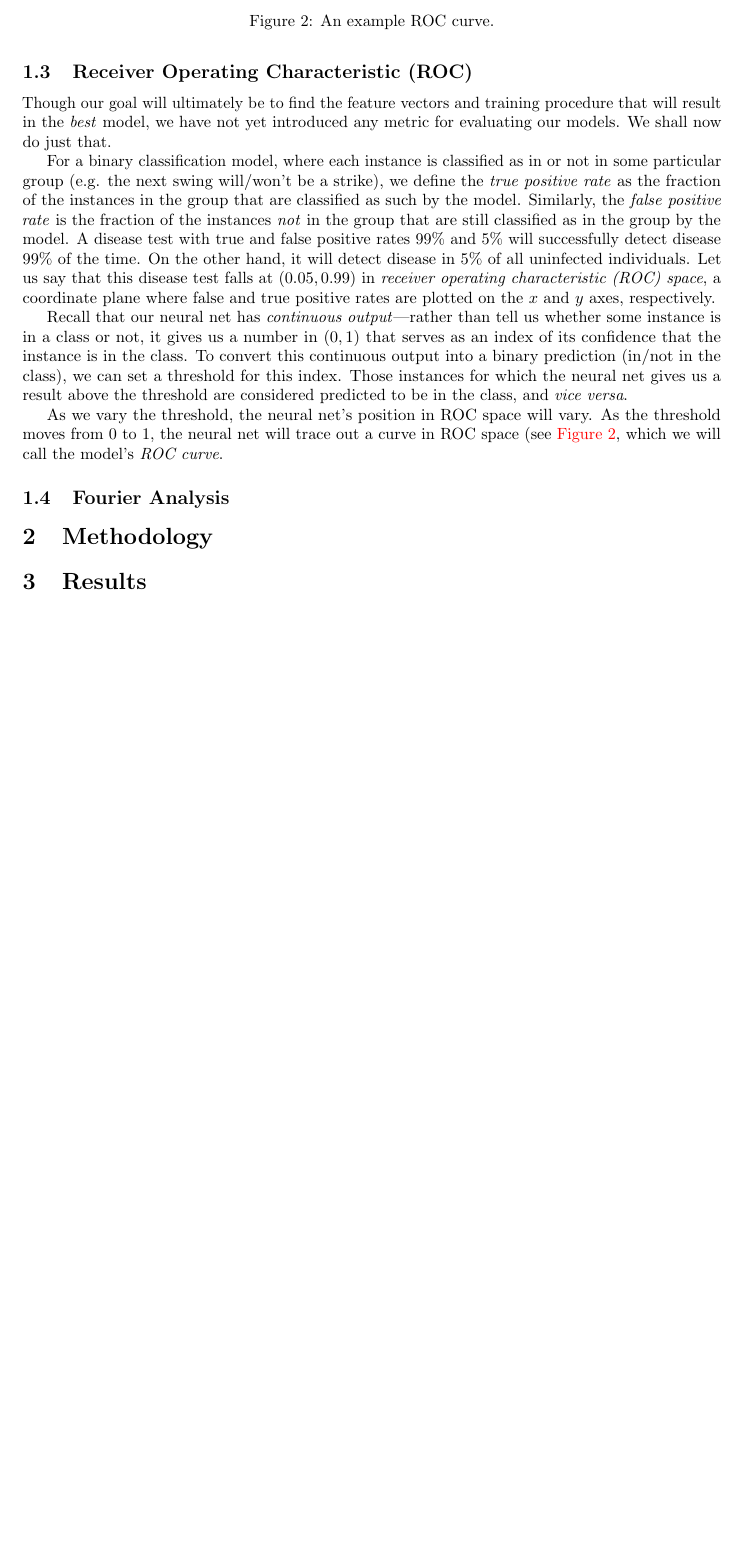
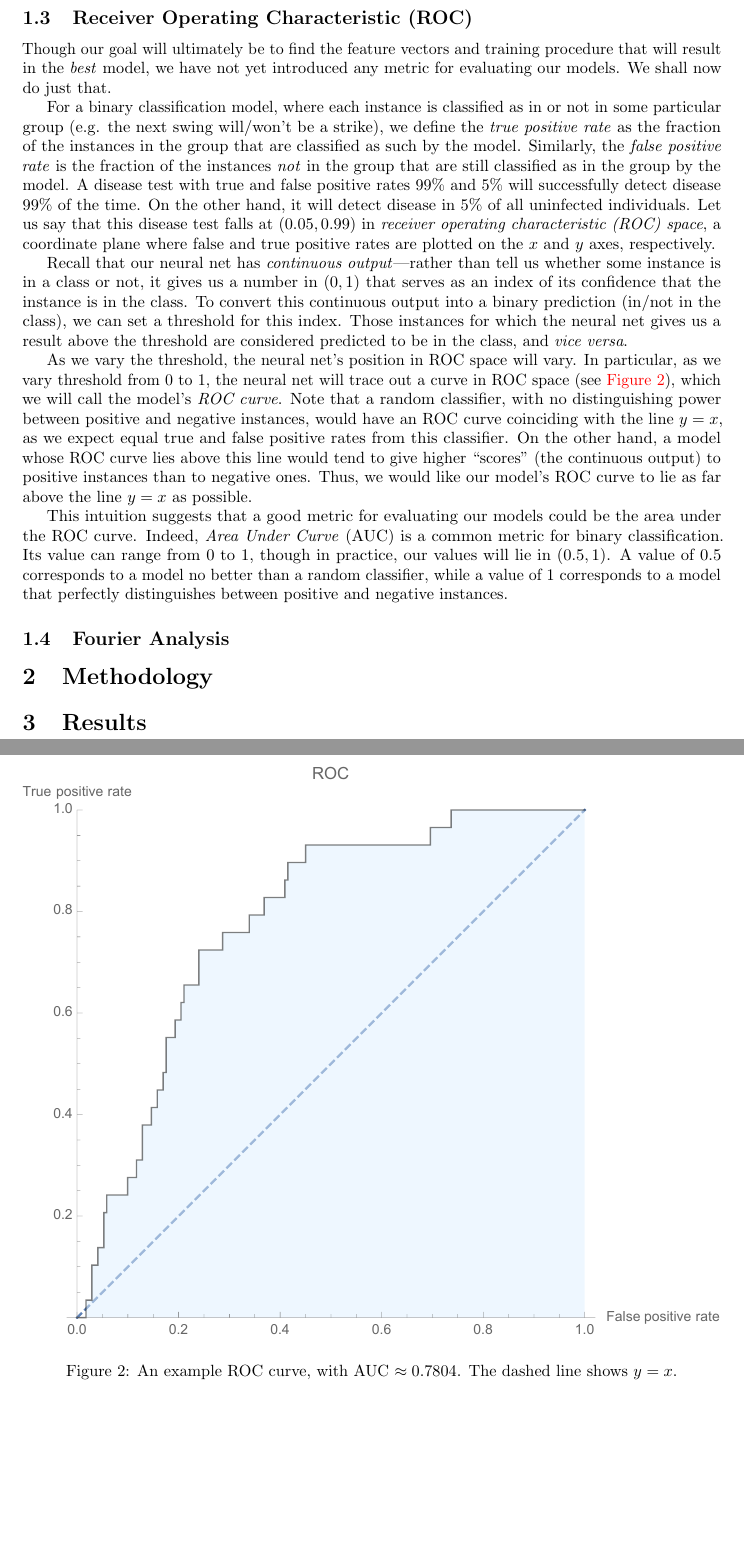
Before and after one commit to neutrinonerd3333/neural-net-952, a LaTeX paper (paper.tex): part of page 4 of 4 before the commit and two parts of pages 4 and 5 of 5 after it, the two joined at a grey line, cut so that both start at the same text, the shorter picture padded with empty space. Compiled offline with pdfLaTeX.

Commit message:
ROC section basically finished

```diff
--- a/paper.tex
+++ b/paper.tex
@@ -149,21 +149,22 @@ To convert this continuous output into a binary prediction (in/not in the class)
 Those instances for which the neural net gives us a result above the threshold are considered predicted to be in the class, and \emph{vice versa}.
 
 As we vary the threshold, the neural net's position in ROC space will vary.
-As the threshold moves from 0 to 1, the neural net will trace out a curve in ROC space (see \cref{fig:rocexample}, which we will call the model's \emph{ROC curve}.
-% ROC curve intuition
+In particular, as we vary threshold from 0 to 1, the neural net will trace out a curve in ROC space (see \cref{fig:rocexample}), which we will call the model's \emph{ROC curve}.
+Note that a random classifier, with no distinguishing power between positive and negative instances, would have an ROC curve coinciding with the line $y = x$, as we expect equal true and false positive rates from this classifier.
+On the other hand, a model whose ROC curve lies above this line would tend to give higher ``scores" (the continuous output) to positive instances than to negative ones.
+Thus, we would like our model's ROC curve to lie as far above the line $y = x$ as possible.
+
+This intuition suggests that a good metric for evaluating our models could be the area under the ROC curve.
+Indeed, \emph{Area Under Curve} (AUC) is a common metric for binary classification.
+Its value can range from 0 to 1, though in practice, our values will lie in $(0.5, 1)$.
+A value of 0.5 corresponds to a model no better than a random classifier, while a value of 1 corresponds to a model that perfectly distinguishes between positive and negative instances.
 
 \begin{figure}
 \centering
-% \includegraphics{aux/rocexample.pdf}
-\caption{An example ROC curve.}
+\includegraphics[width=\textwidth]{aux/rocexample.pdf}
+\caption{An example ROC curve, with AUC $\approx 0.7804$. The dashed line shows $y = x$.}
 \label{fig:rocexample}
 \end{figure}
-% TODO include
-
-% ROC space (false pos, true pos)
-% ROC curve
-% AUC
-% insert figure
 
 \subsection{Fourier Analysis}
 
```
